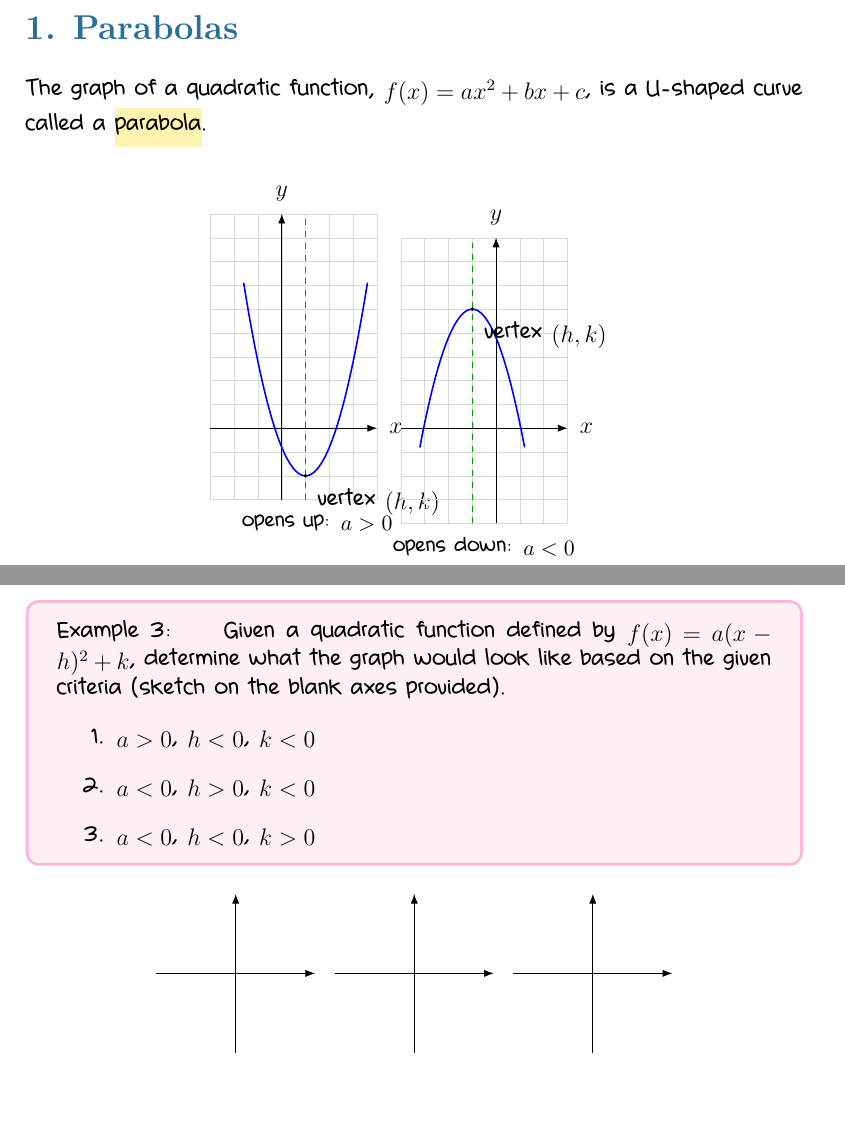
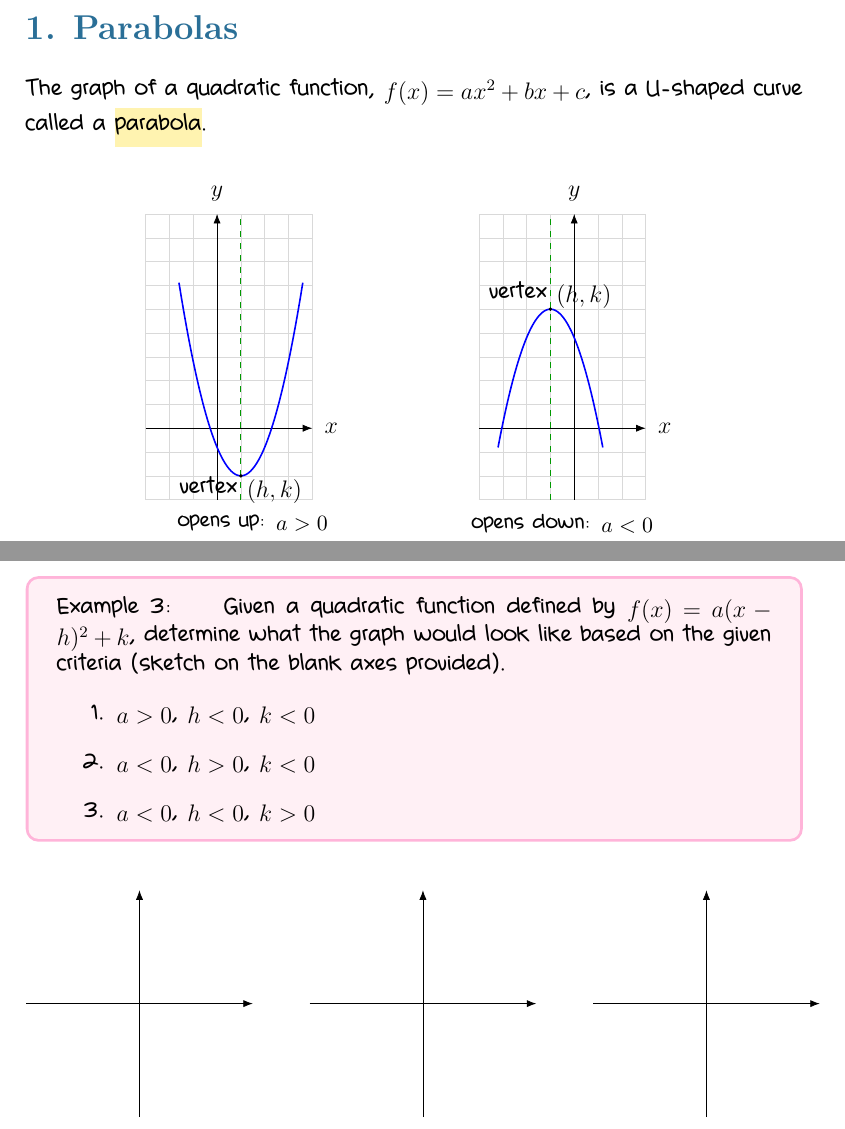
Before and after one commit to zhubapai/Fall-2026-MATH-115, a LaTeX document (notes/M2L3_quadratic_functions_and_graphs.tex): two parts of pages 1 and 4 of 9, joined at a grey line, cut so that both start at the same text. Compiled offline with XeLaTeX.

Commit message:
revised for Module 2

```diff
--- a/notes/M2L3_quadratic_functions_and_graphs.tex
+++ b/notes/M2L3_quadratic_functions_and_graphs.tex
@@ -122,19 +122,19 @@ The graph of a quadratic function, $f(x)=ax^2+bx+c$, is a U-shaped curve called
 \draw[green!60!black, dashed] (1,-3) -- (1,9);
 \draw[blue, thick, domain=-1.6:3.6, samples=60, smooth] plot (\x, {1.2*(\x-1)*(\x-1) - 2});
 \fill[black] (1,-2) circle (0.08);
-\node[below right] at (1,-2) {vertex $(h,k)$};
+\node[below] at (1,-1.5) {vertex $(h,k)$};
 \node at (1.5,-4) {\small opens up: $a>0$};
 \end{scope}
 % Right: opens down
-\begin{scope}[shift={(9,0)}]
-\draw[step=1, gray!30, very thin] (-4,-4) grid (3,8);
+\begin{scope}[shift={(15,0)}]
+\draw[step=1, gray!30, very thin] (-4,-3) grid (3,9);
 \draw[-{Latex}] (-4,0) -- (3,0) node[right] {$x$};
-\draw[-{Latex}] (0,-4) -- (0,8) node[above] {$y$};
-\draw[green!60!black, dashed] (-1,-4) -- (-1,8);
+\draw[-{Latex}] (0,-3) -- (0,9) node[above] {$y$};
+\draw[green!60!black, dashed] (-1,-3) -- (-1,9);
 \draw[blue, thick, domain=-3.2:1.2, samples=60, smooth] plot (\x, {-1.2*(\x+1)*(\x+1) + 5});
 \fill[black] (-1,5) circle (0.08);
-\node[below right] at (-1,5) {vertex $(h,k)$};
-\node at (-0.5,-5) {\small opens down: $a<0$};
+\node[above] at (-1,4.5) {vertex $(h,k)$};
+\node at (-0.5,-4) {\small opens down: $a<0$};
 \end{scope}
 \end{tikzpicture}
 \end{center}
@@ -239,9 +239,9 @@ Given a quadratic function defined by $f(x)=a(x-h)^2+k$, determine what the grap
 \end{friendlyex}
 
 \begin{center}
-\begin{tikzpicture}[scale=0.35]
+\begin{tikzpicture}[scale=0.5]
 \foreach \i in {0,1,2}{
-\begin{scope}[shift={(9*\i,0)}]
+\begin{scope}[shift={(10*\i,0)}]
 \draw[-{Latex}] (-4,0) -- (4,0);
 \draw[-{Latex}] (0,-4) -- (0,4);
 \end{scope}
```
Also changed, not shown: notes/M2L5_transformation_of_graphs.tex (+2 -2 lines).
